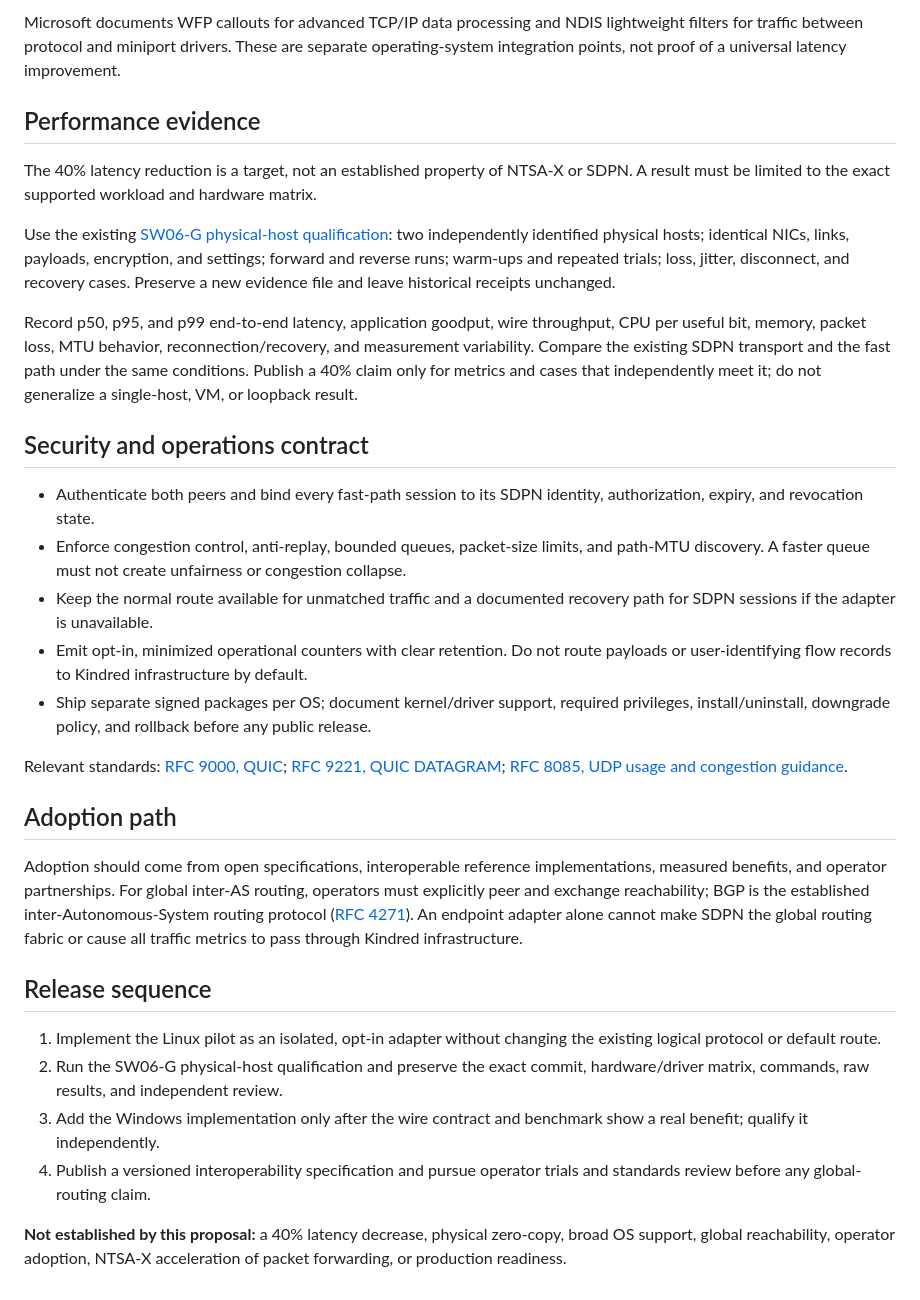
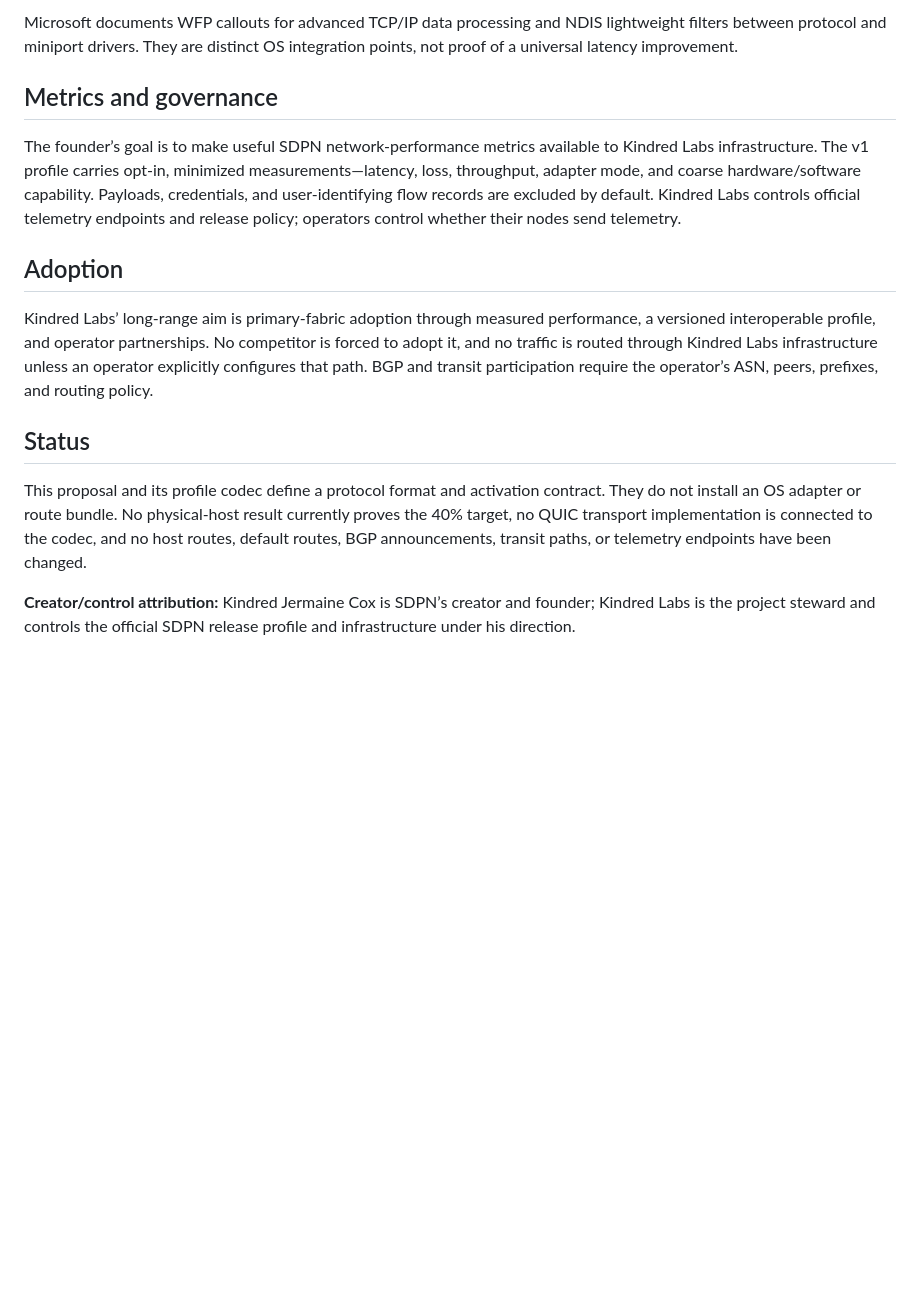
Before and after one commit to KindredKJ/strata-data-port-network, a Markdown page: docs/SDPN-FAST-PATH-ADAPTER-V1.md, the part around one of its changes. Drawn GitHub-style; blank space fills up the shorter version.

```diff
--- a/docs/SDPN-FAST-PATH-ADAPTER-V1.md
+++ b/docs/SDPN-FAST-PATH-ADAPTER-V1.md
@@ -36,33 +49,16 @@ Linux kernel references: [AF_XDP](https://docs.kernel.org/networking/af_xdp.html
 
-Microsoft documents WFP callouts for advanced TCP/IP data processing and NDIS lightweight filters for traffic between protocol and miniport drivers. These are separate operating-system integration points, not proof of a universal latency improvement.
+Microsoft documents WFP callouts for advanced TCP/IP data processing and NDIS lightweight filters between protocol and miniport drivers. They are distinct OS integration points, not proof of a universal latency improvement.
 
-## Performance evidence
+## Metrics and governance
 
-The 40% latency reduction is a target, not an established property of NTSA-X or SDPN. A result must be limited to the exact supported workload and hardware matrix.
+The founder’s goal is to make useful SDPN network-performance metrics available to Kindred Labs infrastructure. The v1 profile carries opt-in, minimized measurements—latency, loss, throughput, adapter mode, and coarse hardware/software capability. Payloads, credentials, and user-identifying flow records are excluded by default. Kindred Labs controls official telemetry endpoints and release policy; operators control whether their nodes send telemetry.
 
-Use the existing [SW06-G physical-host qualification](https://github.com/KindredKJ/strata-data-port-network/issues/22): two independently identified physical hosts; identical NICs, links, payloads, encryption, and settings; forward and reverse runs; warm-ups and repeated trials; loss, jitter, disconnect, and recovery cases. Preserve a new evidence file and leave historical receipts unchanged.
+## Adoption
 
-Record p50, p95, and p99 end-to-end latency, application goodput, wire throughput, CPU per useful bit, memory, packet loss, MTU behavior, reconnection/recovery, and measurement variability. Compare the existing SDPN transport and the fast path under the same conditions. Publish a 40% claim only for metrics and cases that independently meet it; do not generalize a single-host, VM, or loopback result.
+Kindred Labs’ long-range aim is primary-fabric adoption through measured performance, a versioned interoperable profile, and operator partnerships. No competitor is forced to adopt it, and no traffic is routed through Kindred Labs infrastructure unless an operator explicitly configures that path. BGP and transit participation require the operator’s ASN, peers, prefixes, and routing policy.
 
-## Security and operations contract
+## Status
 
-- Authenticate both peers and bind every fast-path session to its SDPN identity, authorization, expiry, and revocation state.
-- Enforce congestion control, anti-replay, bounded queues, packet-size limits, and path-MTU discovery. A faster queue must not create unfairness or congestion collapse.
-- Keep the normal route available for unmatched traffic and a documented recovery path for SDPN sessions if the adapter is unavailable.
-- Emit opt-in, minimized operational counters with clear retention. Do not route payloads or user-identifying flow records to Kindred infrastructure by default.
-- Ship separate signed packages per OS; document kernel/driver support, required privileges, install/uninstall, downgrade policy, and rollback before any public release.
+This proposal and its profile codec define a protocol format and activation contract. They do not install an OS adapter or route bundle. No physical-host result currently proves the 40% target, no QUIC transport implementation is connected to the codec, and no host routes, default routes, BGP announcements, transit paths, or telemetry endpoints have been changed.
 
-Relevant standards: [RFC 9000, QUIC](https://www.rfc-editor.org/rfc/rfc9000.html); [RFC 9221, QUIC DATAGRAM](https://www.rfc-editor.org/rfc/rfc9221.html); [RFC 8085, UDP usage and congestion guidance](https://www.rfc-editor.org/rfc/rfc8085.html).
-
-## Adoption path
-
-Adoption should come from open specifications, interoperable reference implementations, measured benefits, and operator partnerships. For global inter-AS routing, operators must explicitly peer and exchange reachability; BGP is the established inter-Autonomous-System routing protocol ([RFC 4271](https://www.rfc-editor.org/rfc/rfc4271.html)). An endpoint adapter alone cannot make SDPN the global routing fabric or cause all traffic metrics to pass through Kindred infrastructure.
-
-## Release sequence
-
-1. Implement the Linux pilot as an isolated, opt-in adapter without changing the existing logical protocol or default route.
-2. Run the SW06-G physical-host qualification and preserve the exact commit, hardware/driver matrix, commands, raw results, and independent review.
-3. Add the Windows implementation only after the wire contract and benchmark show a real benefit; qualify it independently.
-4. Publish a versioned interoperability specification and pursue operator trials and standards review before any global-routing claim.
-
-**Not established by this proposal:** a 40% latency decrease, physical zero-copy, broad OS support, global reachability, operator adoption, NTSA-X acceleration of packet forwarding, or production readiness.
+**Creator/control attribution:** Kindred Jermaine Cox is SDPN’s creator and founder; Kindred Labs is the project steward and controls the official SDPN release profile and infrastructure under his direction.
```
Also changed, not shown: other parts of docs/SDPN-FAST-PATH-ADAPTER-V1.md (+32 -19 lines).
